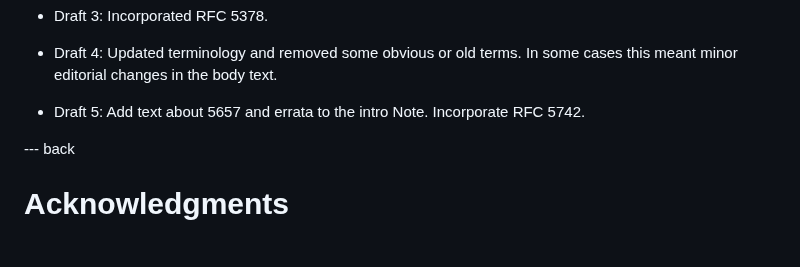
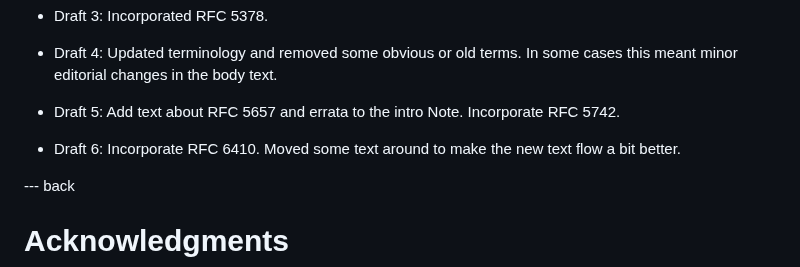
Before and after one commit to richsalz/draft-rsalz-2026bis, a Markdown page: draft-rsalz-2026bis.md, the part around the change. Drawn GitHub-style; blank space fills up the shorter version.

Commit message:
Add change log entry

```diff
--- a/draft-rsalz-2026bis.md
+++ b/draft-rsalz-2026bis.md
@@ -1718,8 +1718,11 @@ and pass the idnits checks.
 - Draft 4: Updated terminology and removed some obvious or old terms.
 In some cases this meant minor editorial changes in the body text.
 
-- Draft 5: Add text about 5657 and errata to the intro Note. Incorporate
+- Draft 5: Add text about RFC 5657 and errata to the intro Note. Incorporate
 RFC 5742.
+
+- Draft 6: Incorporate RFC 6410. Moved some text around to make the
+new text flow a bit better.
 
 --- back
 
```
